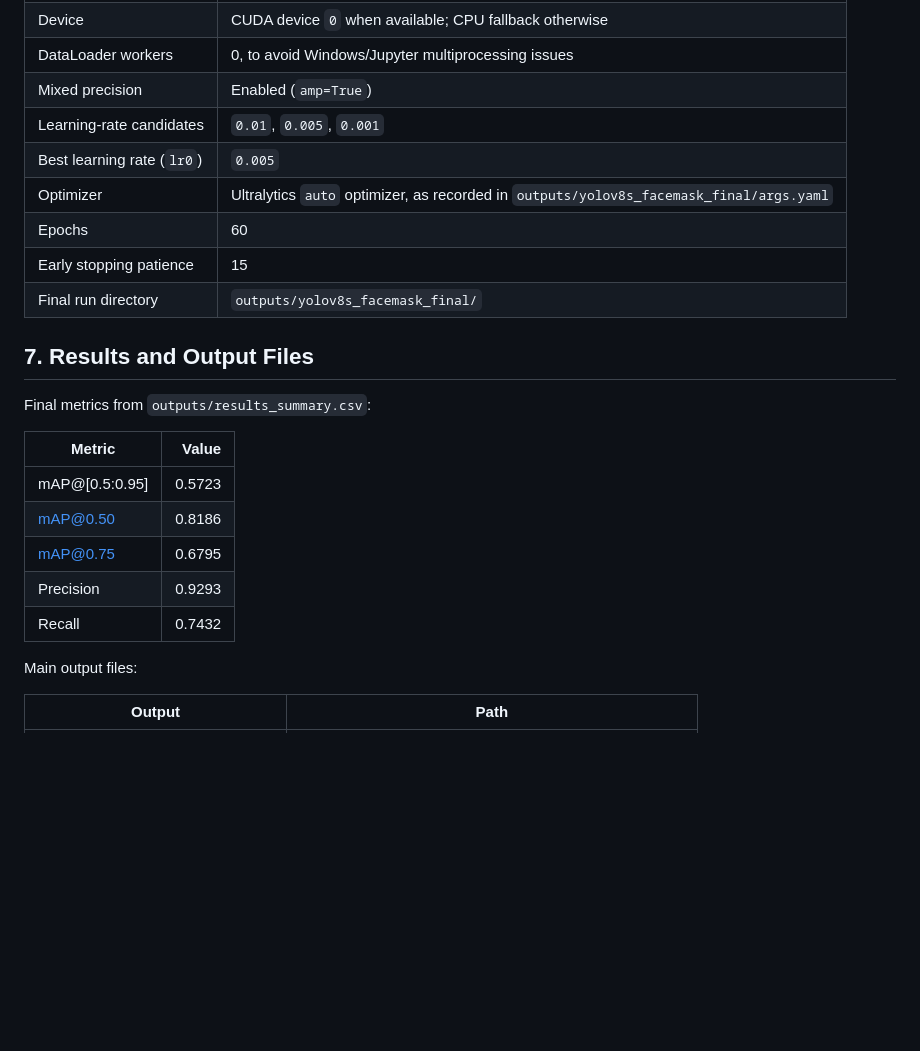
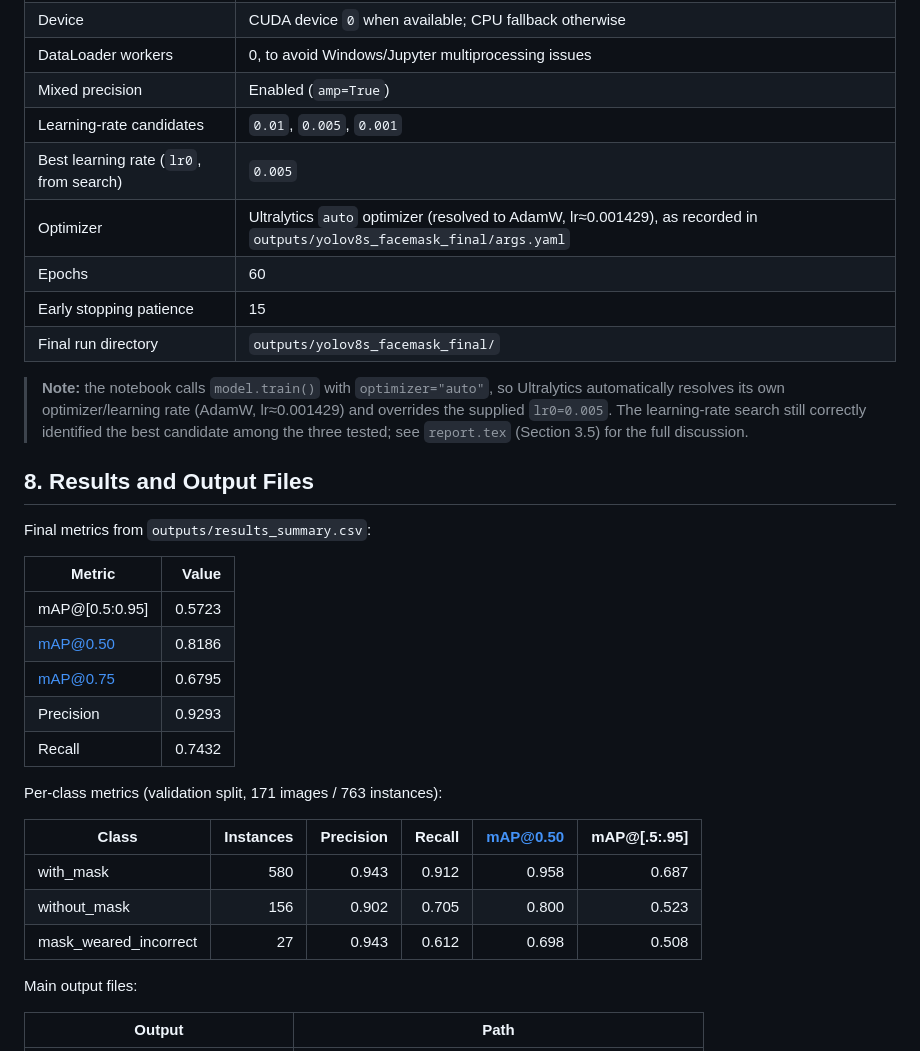
Before and after one commit to NhuNguyen2307/Face-Mask-Detection, a Markdown page: README.md, the part around one of its changes. Drawn GitHub-style; blank space fills up the shorter version.

```diff
--- a/README.md
+++ b/README.md
@@ -135,13 +201,15 @@ The notebook creates the YOLO dataset under `data/face-mask-yolo/`, saves charts
 | DataLoader workers | 0, to avoid Windows/Jupyter multiprocessing issues |
 | Mixed precision | Enabled (`amp=True`) |
 | Learning-rate candidates | `0.01`, `0.005`, `0.001` |
-| Best learning rate (`lr0`) | `0.005` |
-| Optimizer | Ultralytics `auto` optimizer, as recorded in `outputs/yolov8s_facemask_final/args.yaml` |
+| Best learning rate (`lr0`, from search) | `0.005` |
+| Optimizer | Ultralytics `auto` optimizer (resolved to AdamW, lr≈0.001429), as recorded in `outputs/yolov8s_facemask_final/args.yaml` |
 | Epochs | 60 |
 | Early stopping patience | 15 |
 | Final run directory | `outputs/yolov8s_facemask_final/` |
 
-## 7. Results and Output Files
+> **Note:** the notebook calls `model.train()` with `optimizer="auto"`, so Ultralytics automatically resolves its own optimizer/learning rate (AdamW, lr≈0.001429) and overrides the supplied `lr0=0.005`. The learning-rate search still correctly identified the best candidate among the three tested; see `report.tex` (Section 3.5) for the full discussion.
+
+## 8. Results and Output Files
 
 Final metrics from `outputs/results_summary.csv`:
 
@@ -152,6 +220,14 @@ Final metrics from `outputs/results_summary.csv`:
 | mAP@0.75 | 0.6795 |
 | Precision | 0.9293 |
 | Recall | 0.7432 |
+
+Per-class metrics (validation split, 171 images / 763 instances):
+
+| Class | Instances | Precision | Recall | mAP@0.50 | mAP@[.5:.95] |
+|---|---:|---:|---:|---:|---:|
+| with_mask | 580 | 0.943 | 0.912 | 0.958 | 0.687 |
+| without_mask | 156 | 0.902 | 0.705 | 0.800 | 0.523 |
+| mask_weared_incorrect | 27 | 0.943 | 0.612 | 0.698 | 0.508 |
 
 Main output files:
 
```
Also changed, not shown: other parts of README.md (+106 -39 lines).
